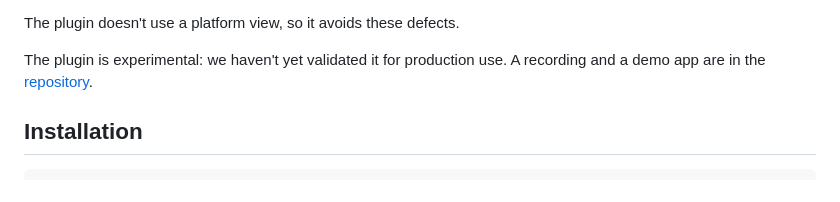
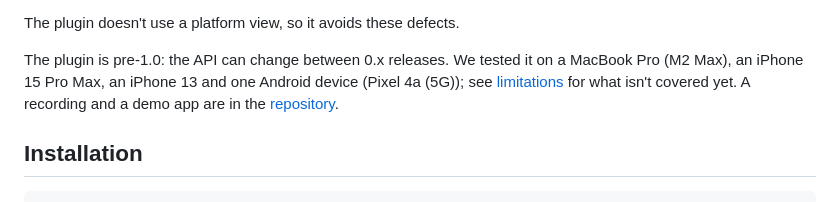
Before and after one commit to greensopinion/mapigrade, a Markdown page: packages/flutter_mapigrade/README.md, the part around the change. Drawn GitHub-style.

Commit message:
clarify status in readme

```diff
--- a/packages/flutter_mapigrade/README.md
+++ b/packages/flutter_mapigrade/README.md
@@ -16,7 +16,7 @@ The usual way to show a native map in Flutter is a platform view, which Flutter
 
 The plugin doesn't use a platform view, so it avoids these defects.
 
-The plugin is experimental: we haven't yet validated it for production use. A recording and a demo app are in the [repository](https://github.com/greensopinion/mapigrade).
+The plugin is pre-1.0: the API can change between 0.x releases. We tested it on a MacBook Pro (M2 Max), an iPhone 15 Pro Max, an iPhone 13 and one Android device (Pixel 4a (5G)); see [limitations](https://github.com/greensopinion/mapigrade/blob/main/docs/limitations.md) for what isn't covered yet. A recording and a demo app are in the [repository](https://github.com/greensopinion/mapigrade).
 
 ## Installation
 
```
Also changed, not shown: README.md (+4 -2 lines), docs/adoption-gaps.md (+0 -1 lines).
